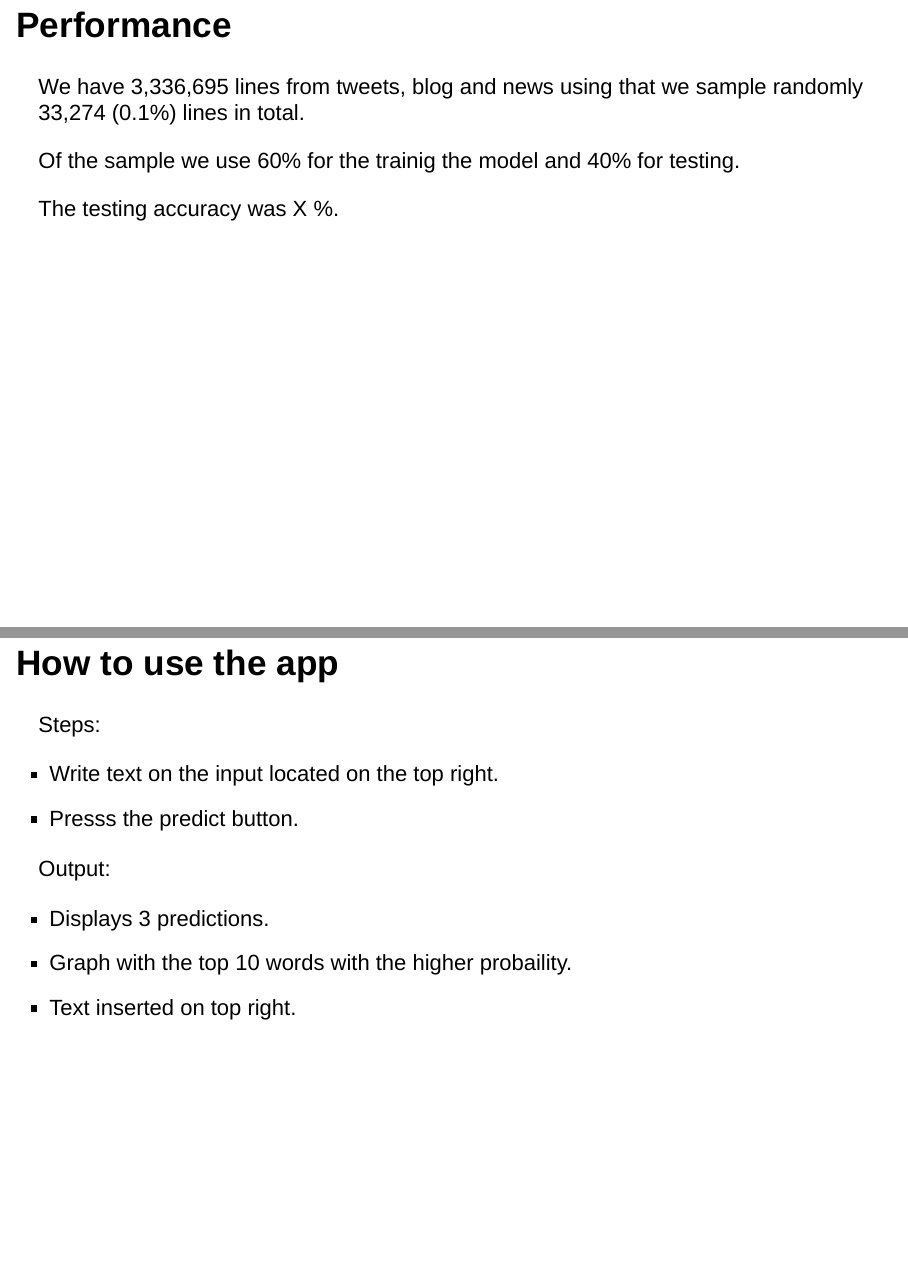
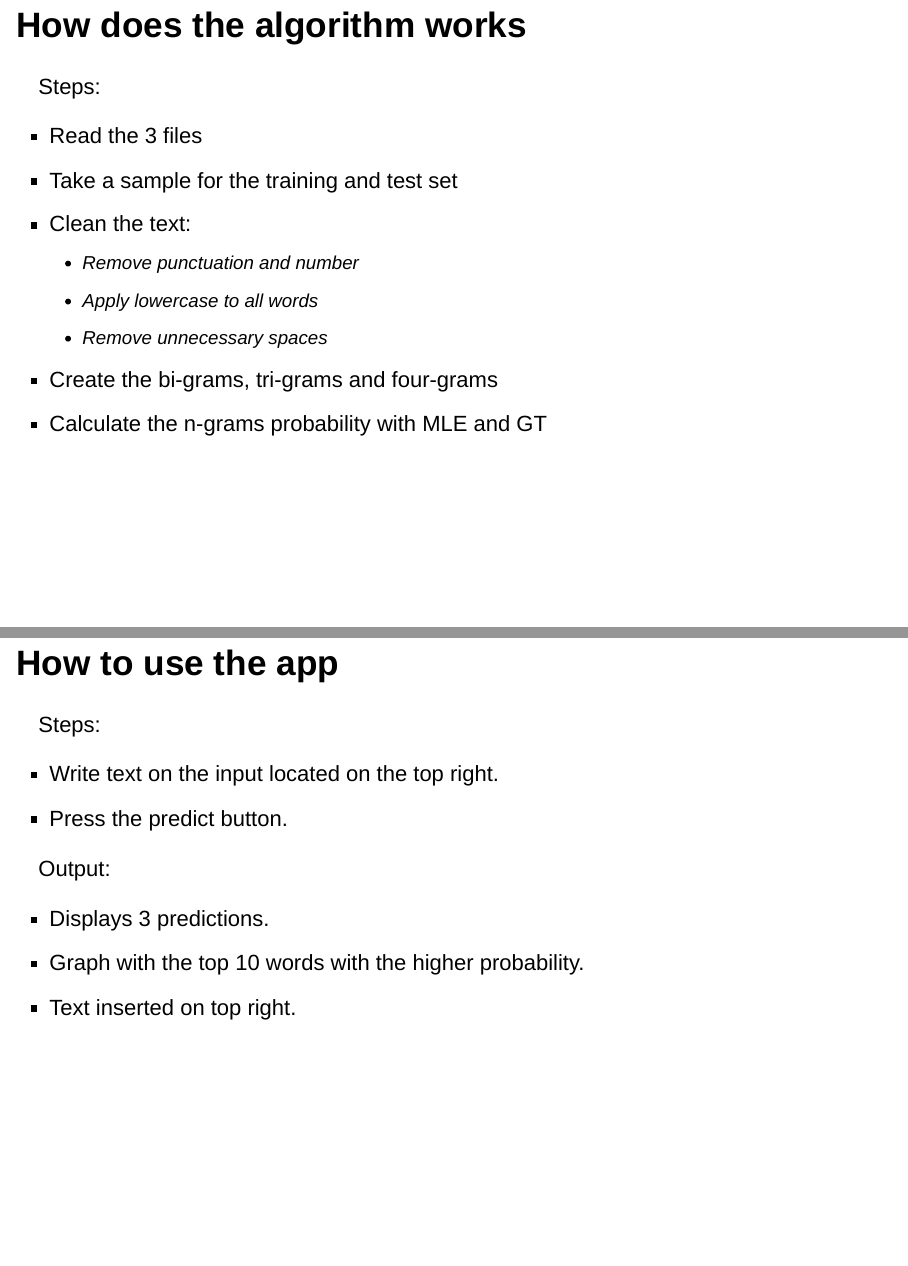
Before and after one commit to alexsb95/NLP_Work_Predictor, an R Markdown document (NLP_Presentation.Rmd): pages 8 and 9 of 10 before the commit and pages 8 and 10 of 11 after it, joined at a grey line. Rendered offline with R 4.5, knitr and Pandoc, with nearby package versions; drawn as Slidy slides in place of the format the file asks for.

Commit message:
Changed presentation

```diff
--- a/NLP_Presentation.Rmd
+++ b/NLP_Presentation.Rmd
@@ -68,25 +68,44 @@ Takes in consideration the probability of the unseen elements.
 
 ![GT](GoodTurning.PNG)
 
+## How does the algorithm works
+
+Steps:
+
+<ul type="1">
+  <li>Read the 3 files</li>
+  <li>Take a sample for the training and test set</li>
+  <li>Clean the text:
+        <ul>
+                <li>Remove punctuation and number</li>
+                <li>Apply lowercase to all words</li>
+                <li>Remove unnecessary spaces</li>
+        </ul>
+  </li>
+  <li>Create the bi-grams, tri-grams and four-grams</li>
+  <li>Calculate the n-grams probability with MLE and GT</li>
+</ul>
+
+
 ## Performance
 
 We have 3,336,695 lines from tweets, blog and news using that we sample randomly 33,274 (0.1%) lines in total.
 
-Of the sample we use 60% for the trainig the model and 40% for testing.
+Of the sample we use 60% for the training the model and 40% for testing.
 
-The testing accuracy was X %.
+The testing accuracy was 80%.
 
 ## How to use the app
 
 Steps:
 
  - Write text on the input located on the top right.
- - Presss the predict button.
+ - Press the predict button.
 
 Output:
 
  - Displays 3 predictions.
- - Graph with the top 10 words with the higher probaility.
+ - Graph with the top 10 words with the higher probability.
  - Text inserted on top right.
 
 ## Links
```
Also changed, not shown: index.html, NLP_Presentation.Rmd (18 more changed lines).
